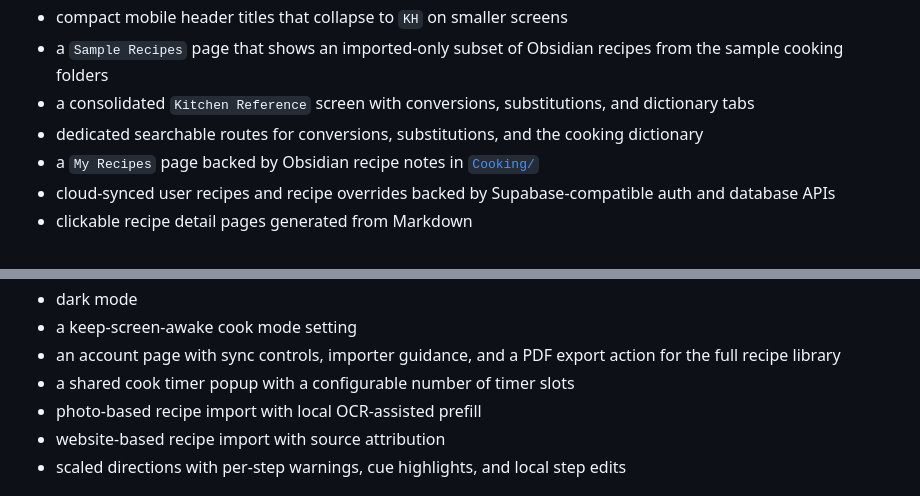
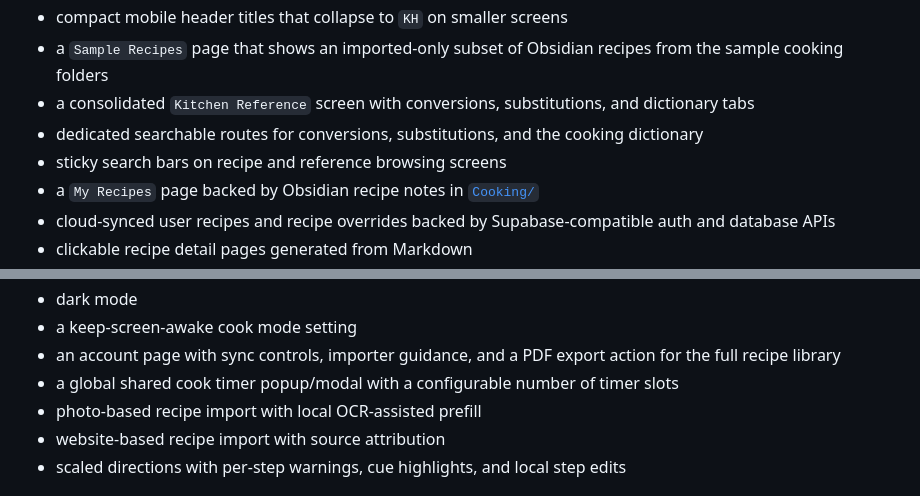
Before and after one commit to nahobbs5/Kitchen-Helper, a Markdown page: README.md, 2 parts joined by grey strips. Rendered like a GitHub page.

```diff
--- a/README.md
+++ b/README.md
@@ -27,6 +27,7 @@ The app currently includes:
 - a `Sample Recipes` page that shows an imported-only subset of Obsidian recipes from the sample cooking folders
 - a consolidated `Kitchen Reference` screen with conversions, substitutions, and dictionary tabs
 - dedicated searchable routes for conversions, substitutions, and the cooking dictionary
+- sticky search bars on recipe and reference browsing screens
 - a `My Recipes` page backed by Obsidian recipe notes in [`Cooking/`](Cooking)
 - cloud-synced user recipes and recipe overrides backed by Supabase-compatible auth and database APIs
 - clickable recipe detail pages generated from Markdown
@@ -40,7 +41,7 @@ The app currently includes:
 - dark mode
 - a keep-screen-awake cook mode setting
 - an account page with sync controls, importer guidance, and a PDF export action for the full recipe library
-- a shared cook timer popup with a configurable number of timer slots
+- a global shared cook timer popup/modal with a configurable number of timer slots
 - photo-based recipe import with local OCR-assisted prefill
 - website-based recipe import with source attribution
 - scaled directions with per-step warnings, cue highlights, and local step edits
```
Also changed, not shown: other parts of README.md (+8 -7 lines), docs/knowledge-base.md (+14 -6 lines).
